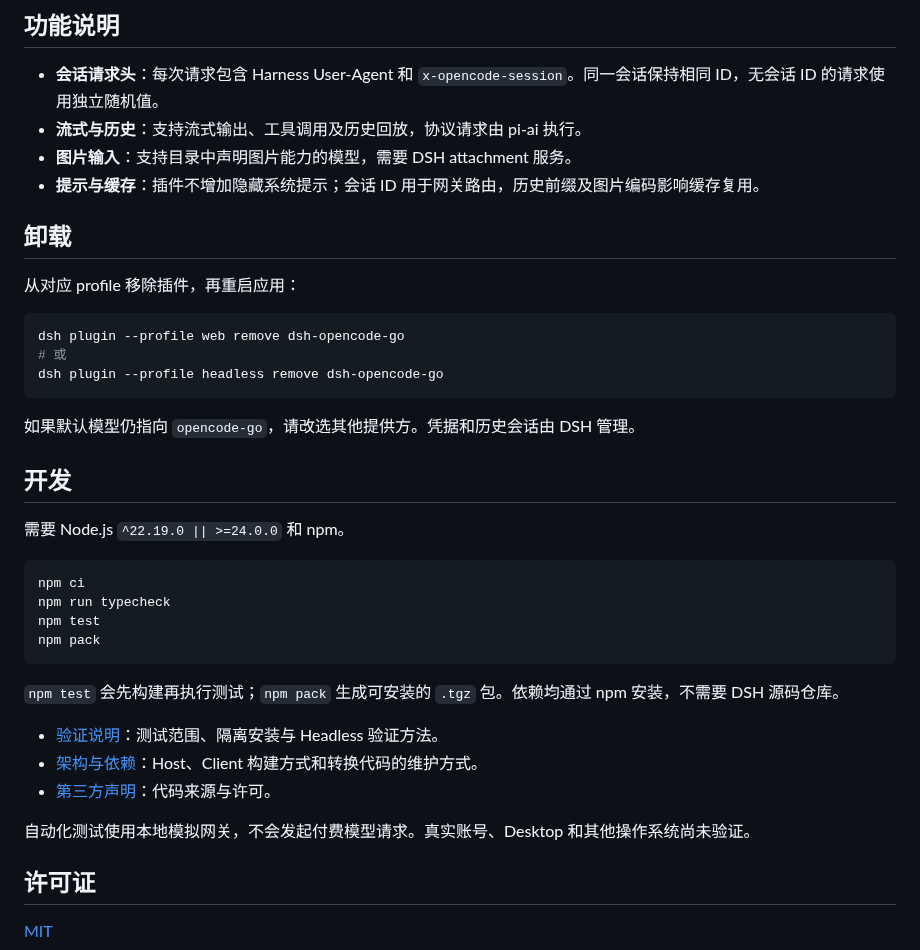
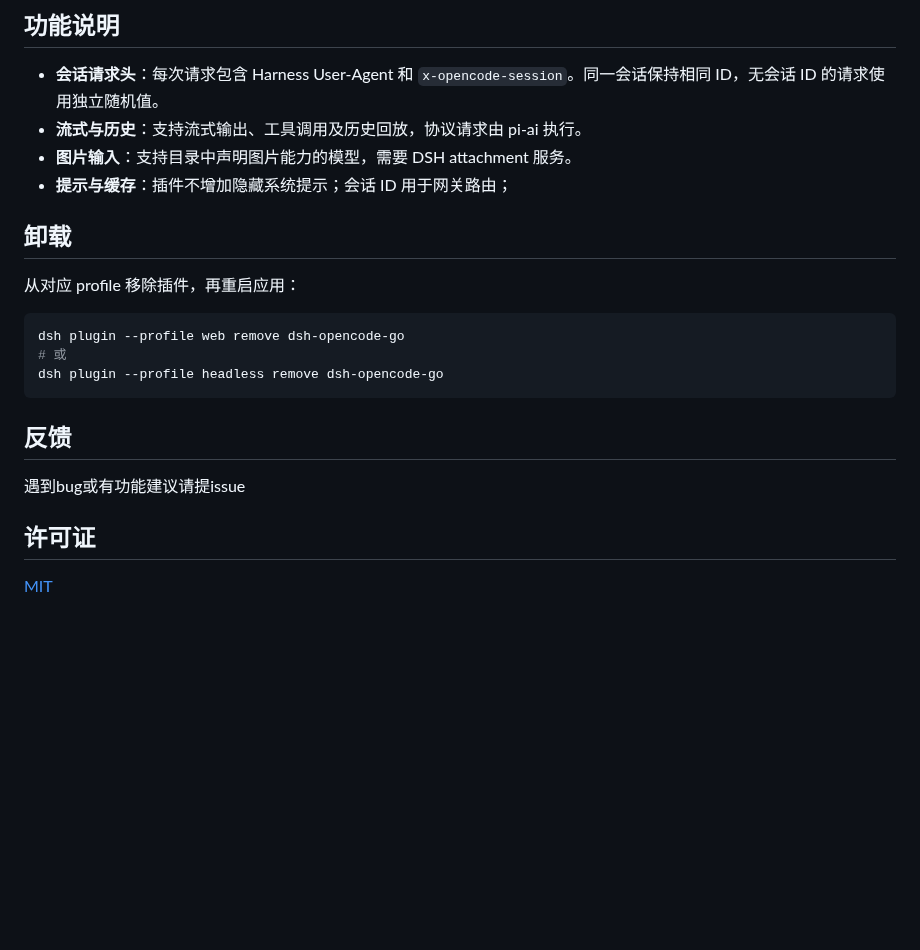
Before and after one commit to Duskriver/dsh-opencode-go, a Markdown page: README.md, the part around one of its changes. Drawn GitHub-style; blank space fills up the shorter version.

````diff
--- a/README.md
+++ b/README.md
@@ -103,7 +76,7 @@ Web 用户可直接在 **设置 → OpenCode Go** 中修改配置。启用开关
 - **会话请求头**：每次请求包含 Harness User-Agent 和 `x-opencode-session`。同一会话保持相同 ID，无会话 ID 的请求使用独立随机值。
 - **流式与历史**：支持流式输出、工具调用及历史回放，协议请求由 pi-ai 执行。
 - **图片输入**：支持目录中声明图片能力的模型，需要 DSH attachment 服务。
-- **提示与缓存**：插件不增加隐藏系统提示；会话 ID 用于网关路由，历史前缀及图片编码影响缓存复用。
+- **提示与缓存**：插件不增加隐藏系统提示；会话 ID 用于网关路由；
 
 ## 卸载
 
@@ -115,26 +88,11 @@ dsh plugin --profile web remove dsh-opencode-go
 dsh plugin --profile headless remove dsh-opencode-go
 ```
 
-如果默认模型仍指向 `opencode-go`，请改选其他提供方。凭据和历史会话由 DSH 管理。
 
-## 开发
 
-需要 Node.js `^22.19.0 || >=24.0.0` 和 npm。
+## 反馈
 
-```sh
-npm ci
-npm run typecheck
-npm test
-npm pack
-```
-
-`npm test` 会先构建再执行测试；`npm pack` 生成可安装的 `.tgz` 包。依赖均通过 npm 安装，不需要 DSH 源码仓库。
-
-- [验证说明](docs/verification.md)：测试范围、隔离安装与 Headless 验证方法。
-- [架构与依赖](docs/independent-package.md)：Host、Client 构建方式和转换代码的维护方式。
-- [第三方声明](THIRD_PARTY_NOTICES.md)：代码来源与许可。
-
-自动化测试使用本地模拟网关，不会发起付费模型请求。真实账号、Desktop 和其他操作系统尚未验证。
+遇到bug或有功能建议请提issue
 
 ## 许可证
 
````
Also changed, not shown: other parts of README.md (+7 -34 lines), image.png (added).
